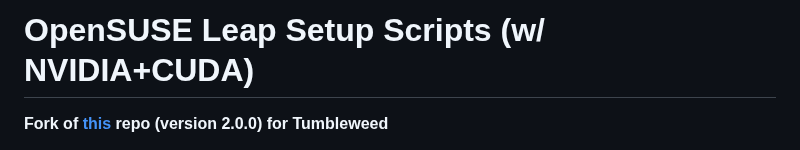
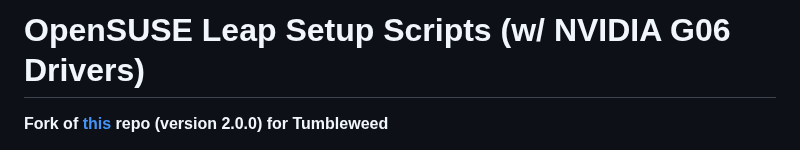
Before and after one commit to DAK404/OpenSUSE-Setup-Scripts, a Markdown page: README.md, the part around the change. Drawn GitHub-style.

Commit message:
Update README.md
update readme

```diff
--- a/README.md
+++ b/README.md
@@ -1,4 +1,4 @@
-# OpenSUSE Leap Setup Scripts (w/ NVIDIA+CUDA)
+# OpenSUSE Leap Setup Scripts (w/ NVIDIA G06 Drivers)
 
 **Fork of [this](https://github.com/DAK404/OpenSUSE-Setup-Scripts) repo (version 2.0.0) for Tumbleweed**
 
```
